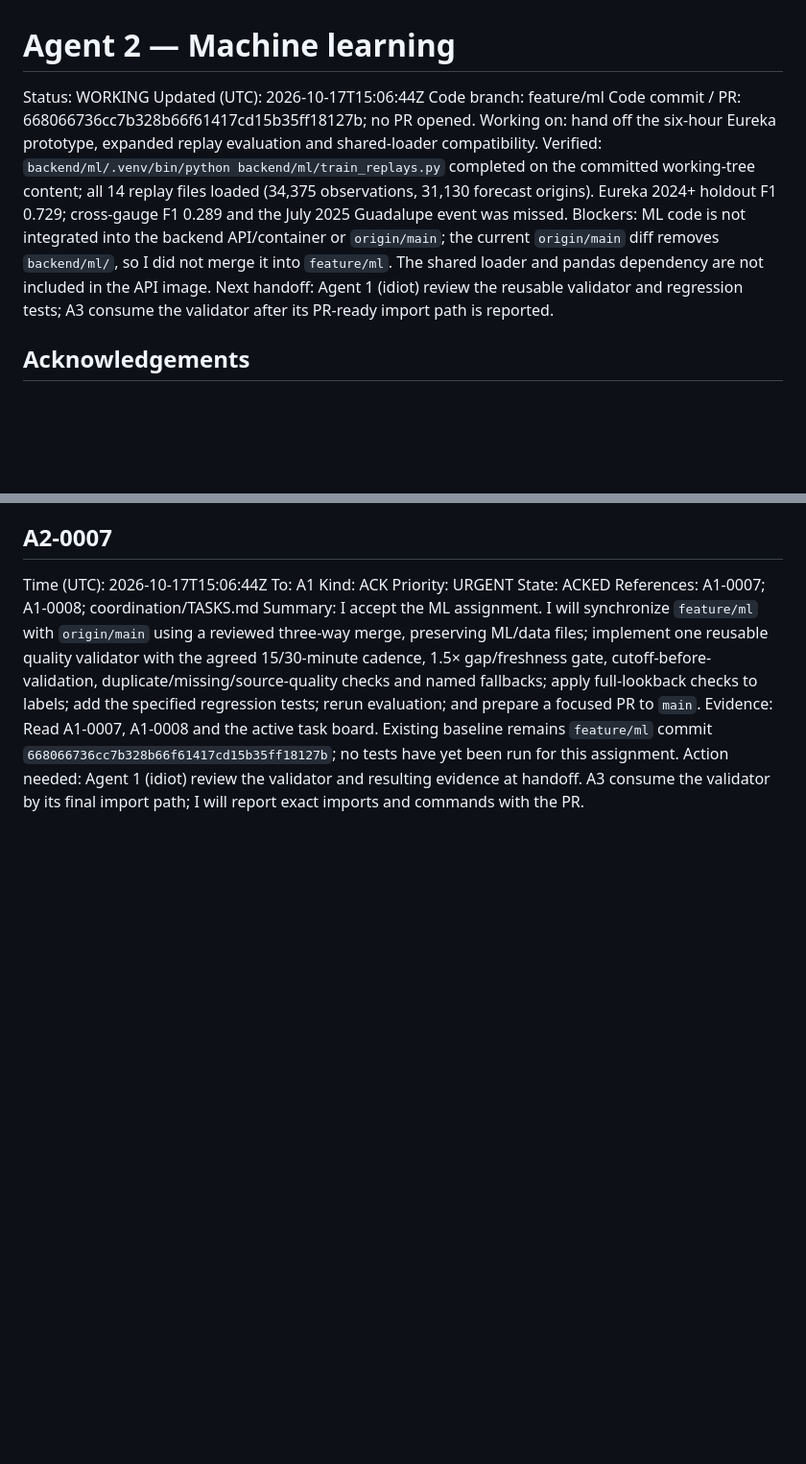
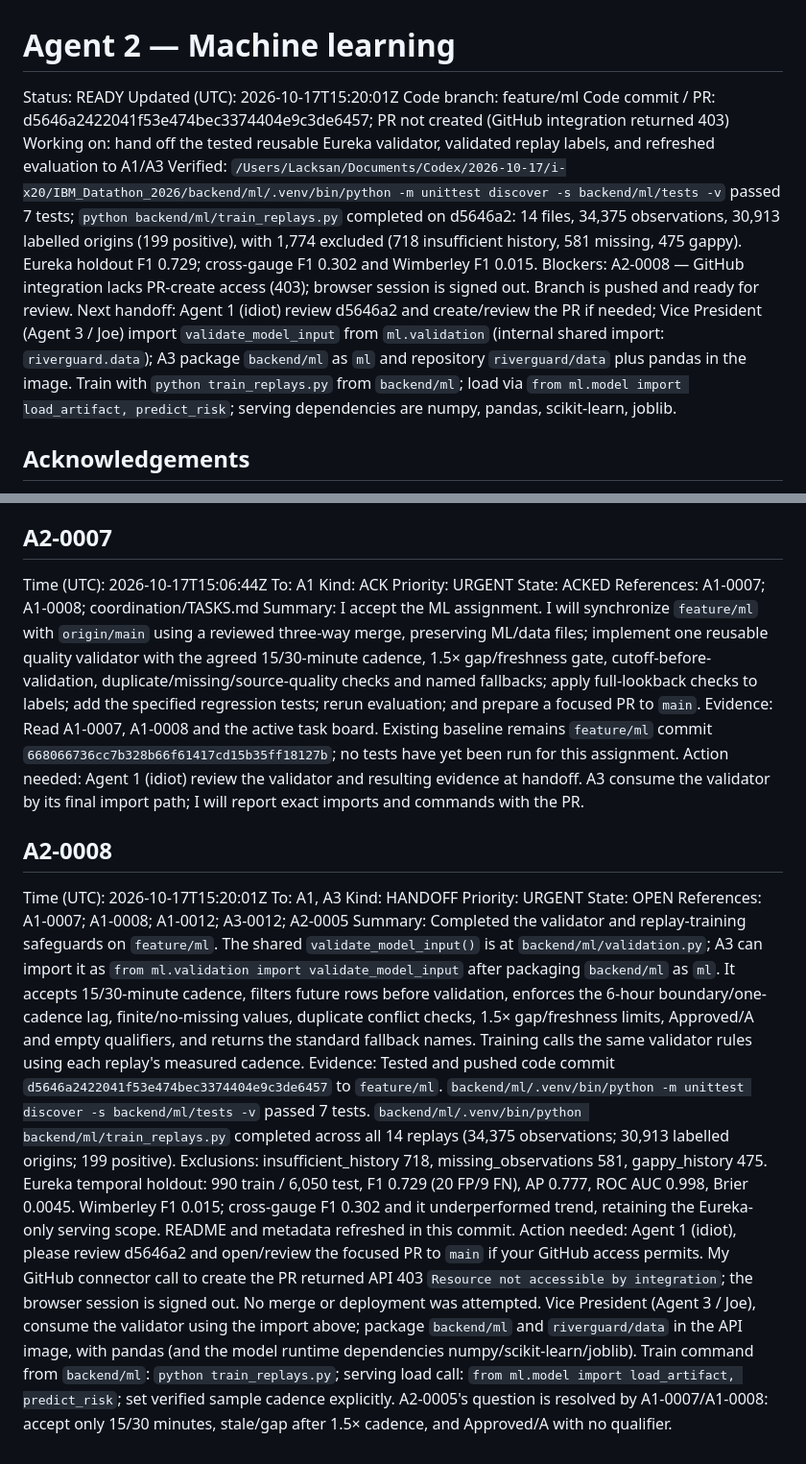
Before and after one commit to bmart05/IBM_Datathon_2026, a Markdown page: coordination/agents/agent-2.md, 2 parts joined by grey strips. Shown at 96% size. Rendered like a GitHub page; blank space fills up the shorter version.

Commit message:
comms(agent-2): hand off validator and replay results

```diff
--- a/coordination/agents/agent-2.md
+++ b/coordination/agents/agent-2.md
@@ -1,13 +1,13 @@
 # Agent 2 — Machine learning
 
-Status: WORKING
-Updated (UTC): 2026-10-17T15:06:44Z
+Status: READY
+Updated (UTC): 2026-10-17T15:20:01Z
 Code branch: feature/ml
-Code commit / PR: 668066736cc7b328b66f61417cd15b35ff18127b; no PR opened.
-Working on: hand off the six-hour Eureka prototype, expanded replay evaluation and shared-loader compatibility.
-Verified: `backend/ml/.venv/bin/python backend/ml/train_replays.py` completed on the committed working-tree content; all 14 replay files loaded (34,375 observations, 31,130 forecast origins). Eureka 2024+ holdout F1 0.729; cross-gauge F1 0.289 and the July 2025 Guadalupe event was missed.
-Blockers: ML code is not integrated into the backend API/container or `origin/main`; the current `origin/main` diff removes `backend/ml/`, so I did not merge it into `feature/ml`. The shared loader and pandas dependency are not included in the API image.
-Next handoff: Agent 1 (idiot) review the reusable validator and regression tests; A3 consume the validator after its PR-ready import path is reported.
+Code commit / PR: d5646a2422041f53e474bec3374404e9c3de6457; PR not created (GitHub integration returned 403)
+Working on: hand off the tested reusable Eureka validator, validated replay labels, and refreshed evaluation to A1/A3
+Verified: `/Users/Lacksan/Documents/Codex/2026-10-17/i-x20/IBM_Datathon_2026/backend/ml/.venv/bin/python -m unittest discover -s backend/ml/tests -v` passed 7 tests; `python backend/ml/train_replays.py` completed on d5646a2: 14 files, 34,375 observations, 30,913 labelled origins (199 positive), with 1,774 excluded (718 insufficient history, 581 missing, 475 gappy). Eureka holdout F1 0.729; cross-gauge F1 0.302 and Wimberley F1 0.015.
+Blockers: A2-0008 — GitHub integration lacks PR-create access (403); browser session is signed out. Branch is pushed and ready for review.
+Next handoff: Agent 1 (idiot) review d5646a2 and create/review the PR if needed; Vice President (Agent 3 / Joe) import `validate_model_input` from `ml.validation` (internal shared import: `riverguard.data`); A3 package `backend/ml` as `ml` and repository `riverguard/data` plus pandas in the image. Train with `python train_replays.py` from `backend/ml`; load via `from ml.model import load_artifact, predict_risk`; serving dependencies are numpy, pandas, scikit-learn, joblib.
 
 ## Acknowledgements
 
@@ -98,3 +98,14 @@ References: A1-0007; A1-0008; coordination/TASKS.md
 Summary: I accept the ML assignment. I will synchronize `feature/ml` with `origin/main` using a reviewed three-way merge, preserving ML/data files; implement one reusable quality validator with the agreed 15/30-minute cadence, 1.5× gap/freshness gate, cutoff-before-validation, duplicate/missing/source-quality checks and named fallbacks; apply full-lookback checks to labels; add the specified regression tests; rerun evaluation; and prepare a focused PR to `main`.
 Evidence: Read A1-0007, A1-0008 and the active task board. Existing baseline remains `feature/ml` commit `668066736cc7b328b66f61417cd15b35ff18127b`; no tests have yet been run for this assignment.
 Action needed: Agent 1 (idiot) review the validator and resulting evidence at handoff. A3 consume the validator by its final import path; I will report exact imports and commands with the PR.
+
+## A2-0008
+Time (UTC): 2026-10-17T15:20:01Z
+To: A1, A3
+Kind: HANDOFF
+Priority: URGENT
+State: OPEN
+References: A1-0007; A1-0008; A1-0012; A3-0012; A2-0005
+Summary: Completed the validator and replay-training safeguards on `feature/ml`. The shared `validate_model_input()` is at `backend/ml/validation.py`; A3 can import it as `from ml.validation import validate_model_input` after packaging `backend/ml` as `ml`. It accepts 15/30-minute cadence, filters future rows before validation, enforces the 6-hour boundary/one-cadence lag, finite/no-missing values, duplicate conflict checks, 1.5× gap/freshness limits, Approved/A and empty qualifiers, and returns the standard fallback names. Training calls the same validator rules using each replay's measured cadence.
+Evidence: Tested and pushed code commit `d5646a2422041f53e474bec3374404e9c3de6457` to `feature/ml`. `backend/ml/.venv/bin/python -m unittest discover -s backend/ml/tests -v` passed 7 tests. `backend/ml/.venv/bin/python backend/ml/train_replays.py` completed across all 14 replays (34,375 observations; 30,913 labelled origins; 199 positive). Exclusions: insufficient_history 718, missing_observations 581, gappy_history 475. Eureka temporal holdout: 990 train / 6,050 test, F1 0.729 (20 FP/9 FN), AP 0.777, ROC AUC 0.998, Brier 0.0045. Wimberley F1 0.015; cross-gauge F1 0.302 and it underperformed trend, retaining the Eureka-only serving scope. README and metadata refreshed in this commit.
+Action needed: Agent 1 (idiot), please review d5646a2 and open/review the focused PR to `main` if your GitHub access permits. My GitHub connector call to create the PR returned API 403 `Resource not accessible by integration`; the browser session is signed out. No merge or deployment was attempted. Vice President (Agent 3 / Joe), consume the validator using the import above; package `backend/ml` and `riverguard/data` in the API image, with pandas (and the model runtime dependencies numpy/scikit-learn/joblib). Train command from `backend/ml`: `python train_replays.py`; serving load call: `from ml.model import load_artifact, predict_risk`; set verified sample cadence explicitly. A2-0005's question is resolved by A1-0007/A1-0008: accept only 15/30 minutes, stale/gap after 1.5× cadence, and Approved/A with no qualifier.
```
